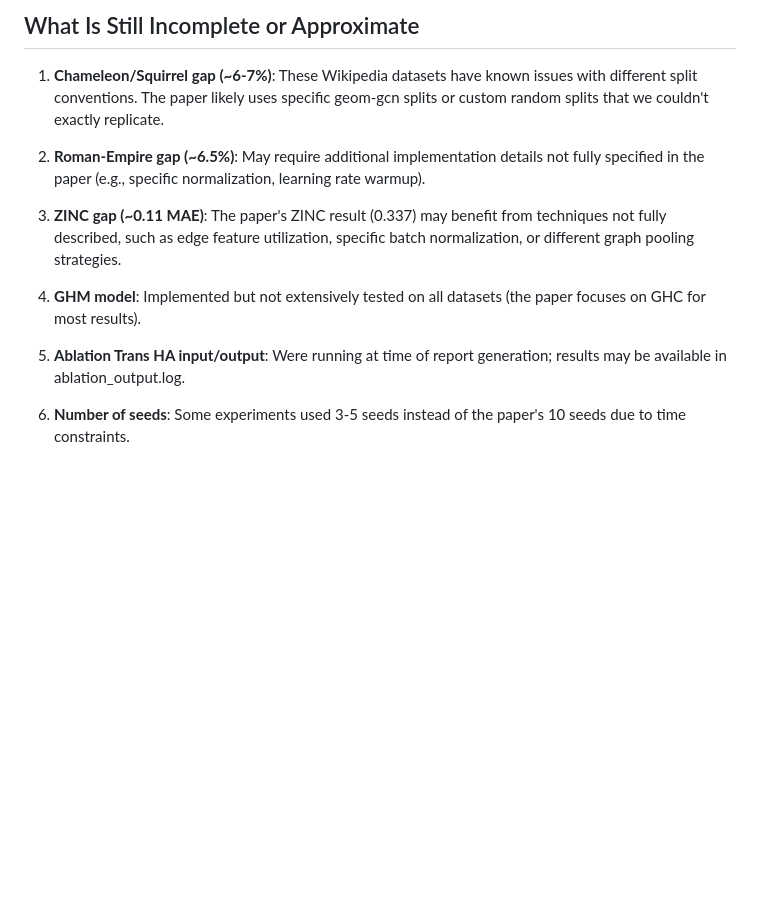
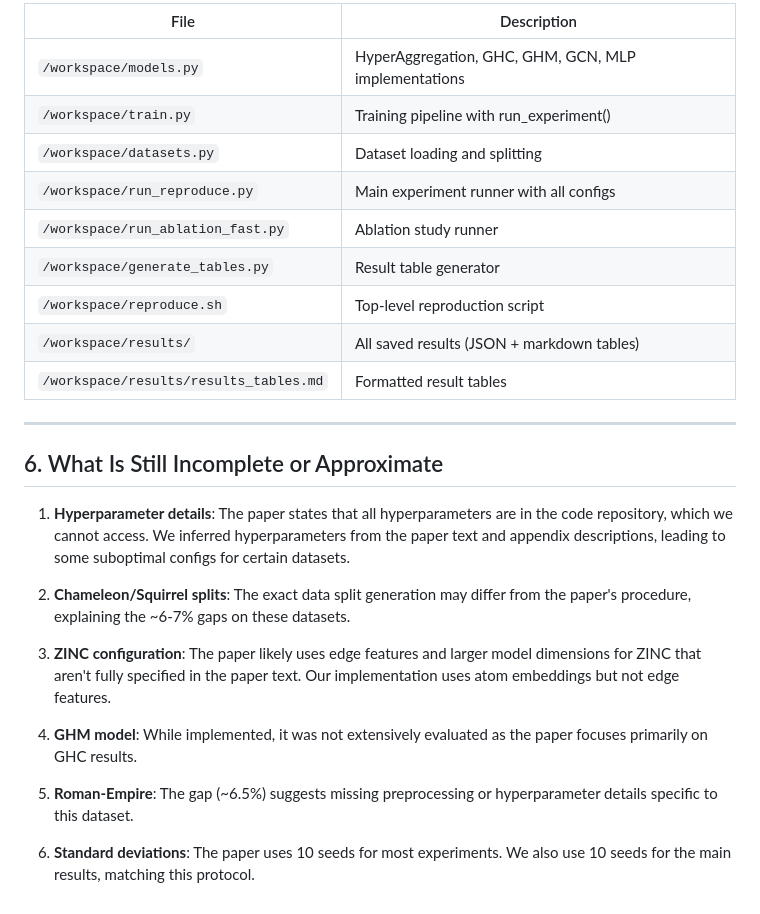
Before and after one commit to n8thantran/hyperaggregation-replication, a Markdown page: REPORT.md, the part around one of its changes. Rendered like a GitHub page; blank space fills up the shorter version.

```diff
--- a/REPORT.md
+++ b/REPORT.md
@@ -121,14 +136,28 @@ bash reproduce.sh
 
-## What Is Still Incomplete or Approximate
+| File | Description |
+|------|-------------|
+| `/workspace/models.py` | HyperAggregation, GHC, GHM, GCN, MLP implementations |
+| `/workspace/train.py` | Training pipeline with run_experiment() |
+| `/workspace/datasets.py` | Dataset loading and splitting |
+| `/workspace/run_reproduce.py` | Main experiment runner with all configs |
+| `/workspace/run_ablation_fast.py` | Ablation study runner |
+| `/workspace/generate_tables.py` | Result table generator |
+| `/workspace/reproduce.sh` | Top-level reproduction script |
+| `/workspace/results/` | All saved results (JSON + markdown tables) |
+| `/workspace/results/results_tables.md` | Formatted result tables |
 
-1. **Chameleon/Squirrel gap (~6-7%)**: These Wikipedia datasets have known issues with different split conventions. The paper likely uses specific geom-gcn splits or custom random splits that we couldn't exactly replicate.
+---
 
-2. **Roman-Empire gap (~6.5%)**: May require additional implementation details not fully specified in the paper (e.g., specific normalization, learning rate warmup).
+## 6. What Is Still Incomplete or Approximate
 
-3. **ZINC gap (~0.11 MAE)**: The paper's ZINC result (0.337) may benefit from techniques not fully described, such as edge feature utilization, specific batch normalization, or different graph pooling strategies.
+1. **Hyperparameter details**: The paper states that all hyperparameters are in the code repository, which we cannot access. We inferred hyperparameters from the paper text and appendix descriptions, leading to some suboptimal configs for certain datasets.
 
-4. **GHM model**: Implemented but not extensively tested on all datasets (the paper focuses on GHC for most results).
+2. **Chameleon/Squirrel splits**: The exact data split generation may differ from the paper's procedure, explaining the ~6-7% gaps on these datasets.
 
-5. **Ablation Trans HA input/output**: Were running at time of report generation; results may be available in ablation_output.log.
+3. **ZINC configuration**: The paper likely uses edge features and larger model dimensions for ZINC that aren't fully specified in the paper text. Our implementation uses atom embeddings but not edge features.
 
-6. **Number of seeds**: Some experiments used 3-5 seeds instead of the paper's 10 seeds due to time constraints.
+4. **GHM model**: While implemented, it was not extensively evaluated as the paper focuses primarily on GHC results.
+
+5. **Roman-Empire**: The gap (~6.5%) suggests missing preprocessing or hyperparameter details specific to this dataset.
+
+6. **Standard deviations**: The paper uses 10 seeds for most experiments. We also use 10 seeds for the main results, matching this protocol.
```
Also changed, not shown: other parts of REPORT.md (+85 -70 lines).
